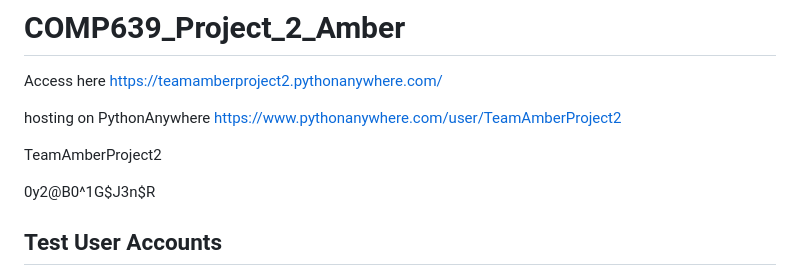
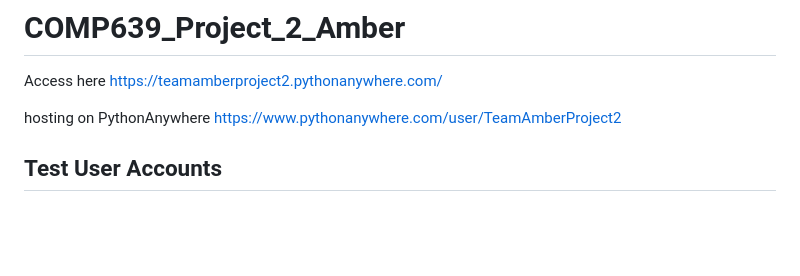
Before and after one commit to HellenDongYun/lincoln_group_project, a Markdown page: README.md, the part around the change. Drawn GitHub-style; blank space fills up the shorter version.

```diff
--- a/README.md
+++ b/README.md
@@ -3,13 +3,6 @@
 Access here https://teamamberproject2.pythonanywhere.com/
 
 hosting on PythonAnywhere https://www.pythonanywhere.com/user/TeamAmberProject2
-
-
-
-TeamAmberProject2
-
-0y2@B0^1G$J3n$R
-
 
 
 ## Test User Accounts
```
